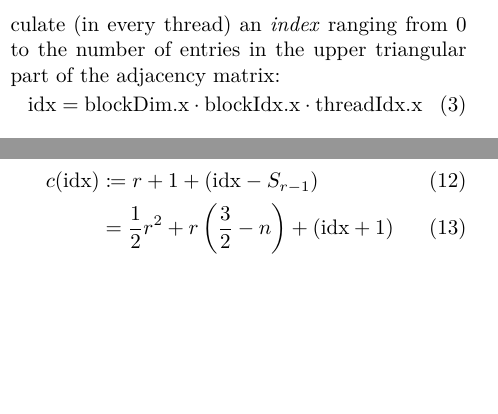
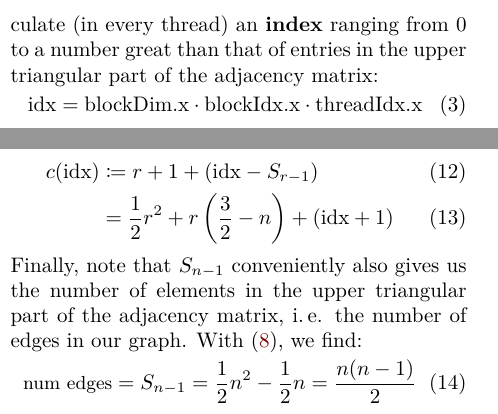
Before and after one commit to Splines/phonetics-graph, a LaTeX paper (paper/main.tex, which reads paper/content/impl.tex): two parts of the columns of page 5 of 7, joined at a grey line, cut so that both start at the same text, the shorter picture padded with empty space. Compiled offline with pdfLaTeX.

Commit message:
Add formula for total number of edges

```diff
--- a/paper/content/impl.tex
+++ b/paper/content/impl.tex
@@ -16,7 +16,7 @@ We implement the algorithm in the CUDA framework and deploy it on a consumer Nvi
 
 Foster's methodology can help in designing parallel algorithms. The first step is to partition the problem at hand into small tasks. At the level of the adjacency matrix (\autoref{fig:traverse-schema}), such a task would be to compute the similarity score between two words $A$ and $B$ at the respective row and column. On a finer granularity, we can also refer to \autoref{fig:matrix-nuance-puissance-subcalc} and consider the calculation of one element of the score matrix. However, we realize that calculations of elements in the score matrix are highly dependent on each other since the score of a cell depends on the scores of its up, left and up-left (diagonal) neighbors (example of a \textit{stencil computation}). Additionally, words length differ, so the size of the score matrix varies. Due to the data dependencies and the varying problem size, we decide to focus on parallelizing the for-loops in the Needleman-Wunsch algorithm (lines \ref{algstep:nested1} and \ref{algstep:nested2} in \autoref{alg:needleman-wunsch}) making this a \textit{pleasingly parallel} problem, namely that of parallelizing score calculation for entries in the adjacency matrix.
 
-The maximum number of blocks in a grid (grid size) is limited to $2^{16} - 1 = 65535$ in $y$ and $z$ direction. Starting with CUDA compute capability 3.0, the limit in the $x$ direction is raised to $2^{31} - 1 = 2,147,483,647$ blocks. Furthermore, we only consider the upper triangular part of the adjacency matrix, while a grid is always rectangular. These constraints motivate the choice of using a one-dimensional grid and spawning blocks only in the $x$ direction. Likewise, we only employ one-dimensional blocks, \ie a block is a one-dimensional array of threads. The exact number of threads we use inside a block (block dimension) is discussed later. With this configuration, we calculate (in every thread) an \textit{index} ranging from $0$ to the number of entries in the upper triangular part of the adjacency matrix:
+The maximum number of blocks in a grid (grid size) is limited to $2^{16} - 1 = 65535$ in $y$ and $z$ direction. Starting with CUDA compute capability 3.0, the limit in the $x$ direction is raised to $2^{31} - 1 = 2,147,483,647$ blocks. Furthermore, we only consider the upper triangular part of the adjacency matrix, while a grid is always rectangular. These constraints motivate the choice of using a one-dimensional grid and spawning blocks only in the $x$ direction. Likewise, we only employ one-dimensional blocks, \ie a block is a one-dimensional array of threads. The exact number of threads we use inside a block (block dimension) is discussed later. With this configuration, we calculate (in every thread) an \textbf{index} ranging from $0$ to a number great than that of entries in the upper triangular part of the adjacency matrix:
 \begin{align}
     \text{idx} = \text{blockDim.x} \cdot \text{blockIdx.x} \cdot \text{threadIdx.x}
 \end{align}
@@ -50,3 +51,10 @@ We only use the negative branch of the square root since we want the row to incr
     c(\text{idx}) &\coloneqq r + 1 + (\text{idx} - S_{r-1})\\
     &= \frac{1}{2} r^2 + r \left(\frac{3}{2} - n\right) + (\text{idx} + 1)
 \end{align}
+Finally, note that $S_{n-1}$ conveniently also gives us the number of elements in the upper triangular part of the adjacency matrix, \ie the number of edges in our graph. With \eqref{eq:sum-r}, we find:
+\begin{align}
+    \small{\text{num edges}}
+    &= S_{n-1} = \frac{1}{2} n^2 - \frac{1}{2} n
+    = \frac{n(n-1)}{2}
+    \label{eq:num-edges}
+\end{align}
--- a/paper/main.tex
+++ b/paper/main.tex
@@ -6,7 +6,7 @@
 \renewcommand{\abstractnamefont}{\normalfont\bfseries}
 \renewcommand{\abstracttextfont}{\normalfont\small\itshape}
 
-\title{Similarity between French words based on their phonetic transcription using Needleman-Wunsch \& graph clustering}
+\title{\vspace{-1em}Similarity between French words based on their phonetic transcription using Needleman-Wunsch \& graph clustering}
 \author{Dominic Plein}
 \date{February 17, 2025}
 
```
Also changed, not shown: paper/content/intro.tex (+2 -2 lines), paper/main.pdf, paper/content/impl.tex (1 more changed lines).
